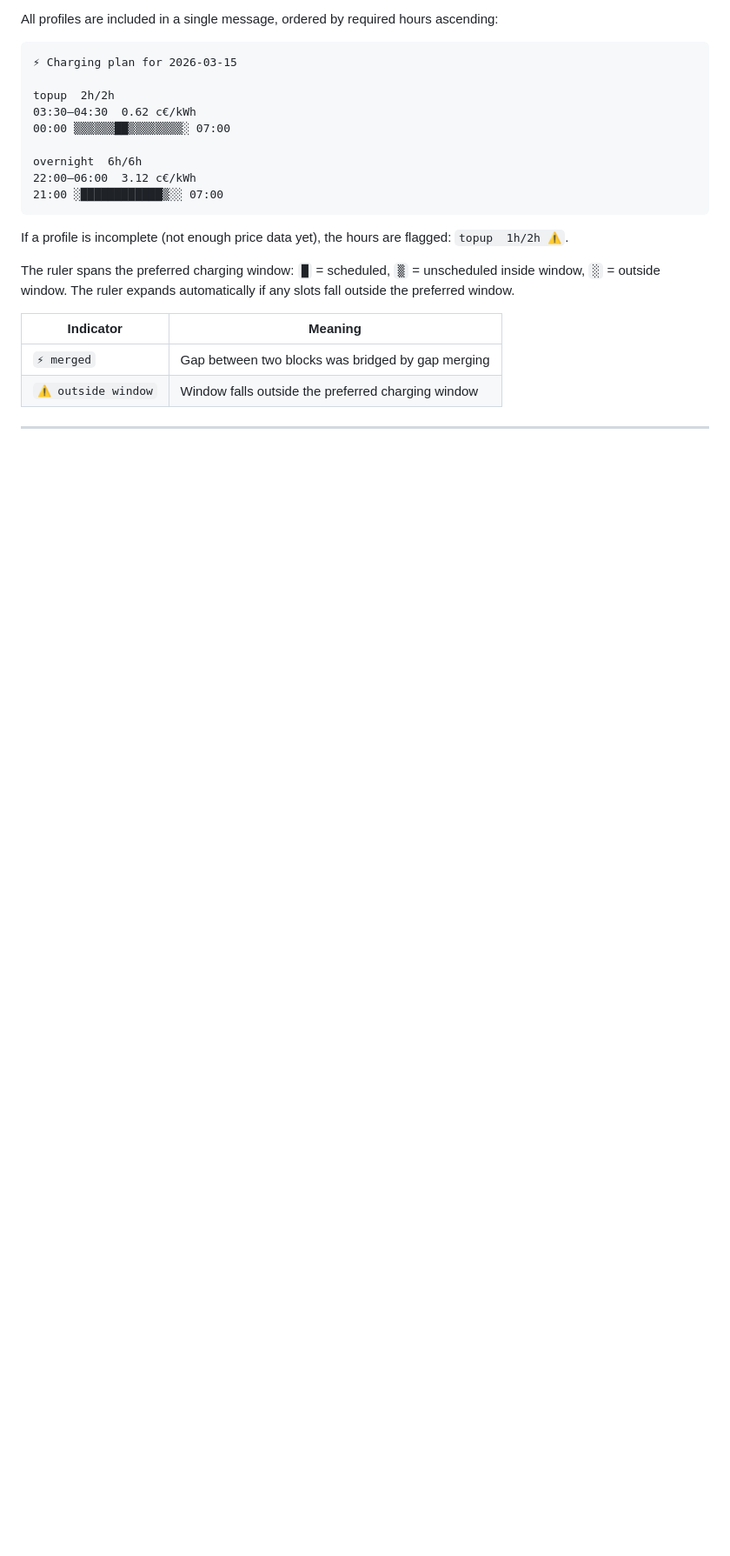
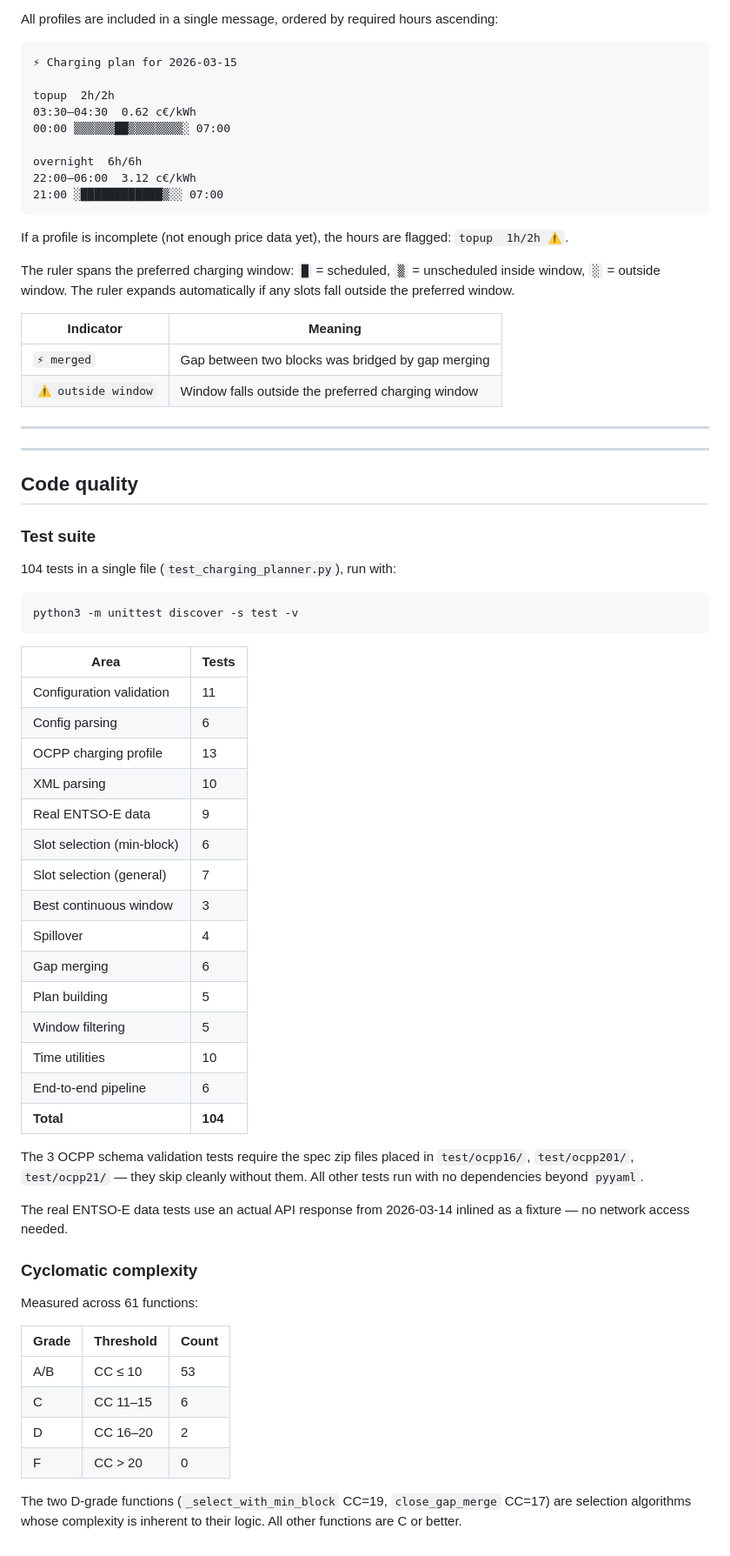
Before and after one commit to nikovett/charging-planner, a Markdown page: README.md, the part around the change. Shown at 87% size. Rendered like a GitHub page; blank space fills up the shorter version.

Commit message:
test coverage

````diff
--- a/README.md
+++ b/README.md
@@ -309,3 +309,50 @@ The ruler spans the preferred charging window: `█` = scheduled, `▒` = unsche
 | `⚠️ outside window` | Window falls outside the preferred charging window |
 
 ---
+
+---
+
+## Code quality
+
+### Test suite
+
+104 tests in a single file (`test_charging_planner.py`), run with:
+
+```bash
+python3 -m unittest discover -s test -v
+```
+
+| Area | Tests |
+|---|---|
+| Configuration validation | 11 |
+| Config parsing | 6 |
+| OCPP charging profile | 13 |
+| XML parsing | 10 |
+| Real ENTSO-E data | 9 |
+| Slot selection (min-block) | 6 |
+| Slot selection (general) | 7 |
+| Best continuous window | 3 |
+| Spillover | 4 |
+| Gap merging | 6 |
+| Plan building | 5 |
+| Window filtering | 5 |
+| Time utilities | 10 |
+| End-to-end pipeline | 6 |
+| **Total** | **104** |
+
+The 3 OCPP schema validation tests require the spec zip files placed in `test/ocpp16/`, `test/ocpp201/`, `test/ocpp21/` — they skip cleanly without them. All other tests run with no dependencies beyond `pyyaml`.
+
+The real ENTSO-E data tests use an actual API response from 2026-03-14 inlined as a fixture — no network access needed.
+
+### Cyclomatic complexity
+
+Measured across 61 functions:
+
+| Grade | Threshold | Count |
+|---|---|---|
+| A/B | CC ≤ 10 | 53 |
+| C | CC 11–15 | 6 |
+| D | CC 16–20 | 2 |
+| F | CC > 20 | 0 |
+
+The two D-grade functions (`_select_with_min_block` CC=19, `close_gap_merge` CC=17) are selection algorithms whose complexity is inherent to their logic. All other functions are C or better.
````
